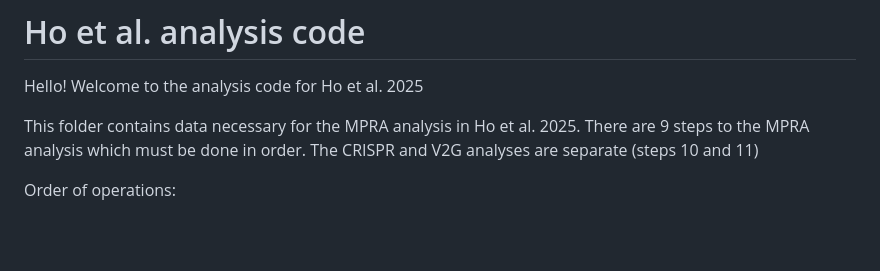
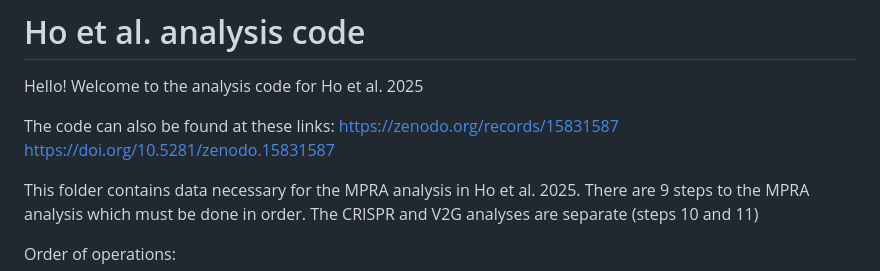
Before and after one commit to BenaroyaResearch/primary_T_MPRA, a Markdown page: README.md, the part around the change. Rendered like a GitHub page; blank space fills up the shorter version.

```diff
--- a/README.md
+++ b/README.md
@@ -1,6 +1,10 @@
 # Ho et al. analysis code
 
 Hello! Welcome to the analysis code for Ho et al. 2025
+
+The code can also be found at these links:
+https://zenodo.org/records/15831587
+https://doi.org/10.5281/zenodo.15831587
 
 This folder contains data necessary for the MPRA analysis in Ho et al. 2025. There are 9 steps to the MPRA analysis which must be done in order. The CRISPR and V2G analyses are separate (steps 10 and 11)
 
```
